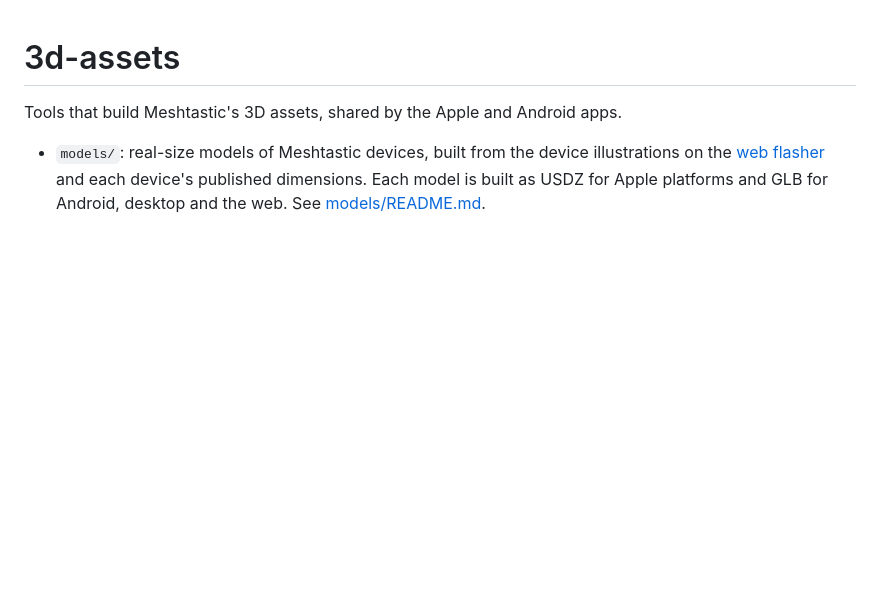
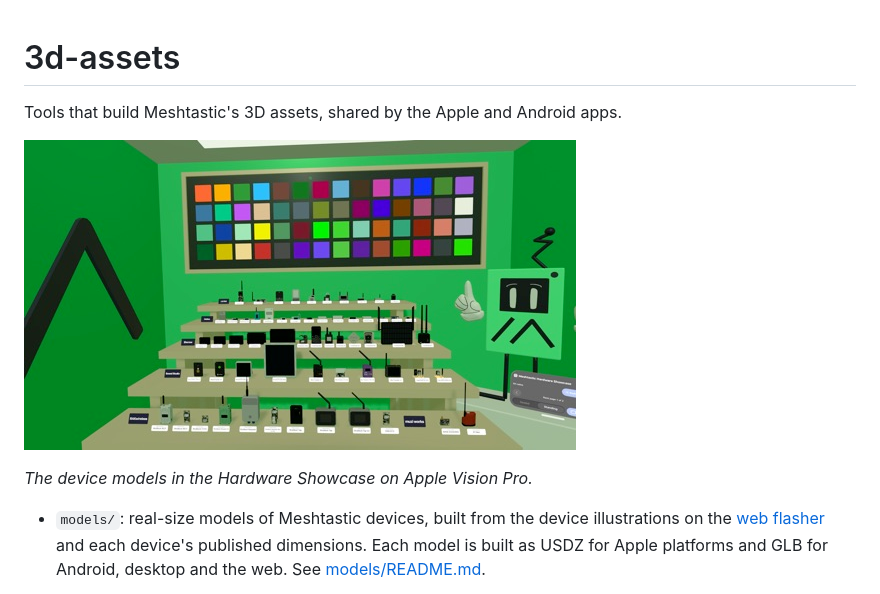
Before and after one commit to meshtastic/3d-assets, a Markdown page: README.md, the part around the change. Rendered like a GitHub page; pictures changed too: docs/hardware-showcase.jpg (added); blank space fills up the shorter version.

Commit message:
Show the device models in the Hardware Showcase in the README

```diff
--- a/README.md
+++ b/README.md
@@ -1,6 +1,10 @@
 # 3d-assets
 
 Tools that build Meshtastic's 3D assets, shared by the Apple and Android apps.
+
+![The device models on the shelves of the Hardware Showcase in the Meshtastic app on Apple Vision Pro](docs/hardware-showcase.jpg)
+
+*The device models in the Hardware Showcase on Apple Vision Pro.*
 
 - `models/`: real-size models of Meshtastic devices, built from the device illustrations on the [web flasher](https://github.com/meshtastic/web-flasher) and each device's published dimensions. Each model is built as USDZ for Apple platforms and GLB for Android, desktop and the web. See [models/README.md](models/README.md).
 
```
